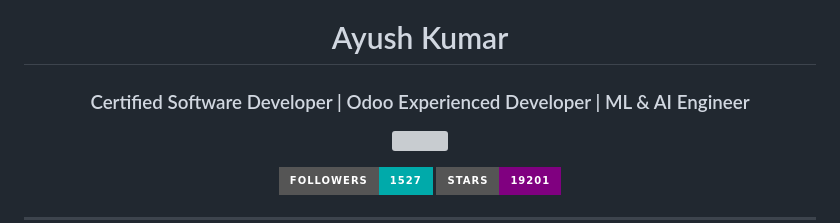
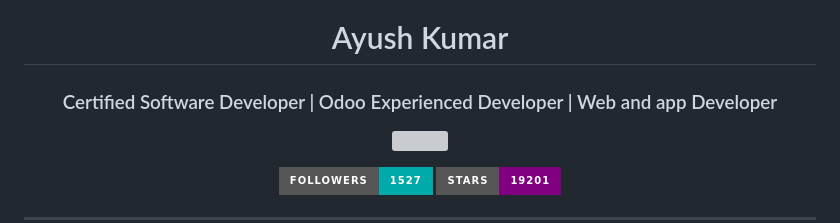
Before and after one commit to aFDGGFGFUUTUY/Ayush-kumar, a Markdown page: README.md, the part around the change. Rendered like a GitHub page; badges without logos; grey boxes are pictures that could not be loaded.

Commit message:
Update title in README to reflect new skills

```diff
--- a/README.md
+++ b/README.md
@@ -1,6 +1,6 @@
 <h1 align="center">Ayush Kumar</h1>
 <h3 align="center">
-  Certified Software Developer | Odoo Experienced Developer | ML & AI Engineer
+  Certified Software Developer | Odoo Experienced Developer | Web and app Developer
 </h3>
 
 <p align="center">
```
